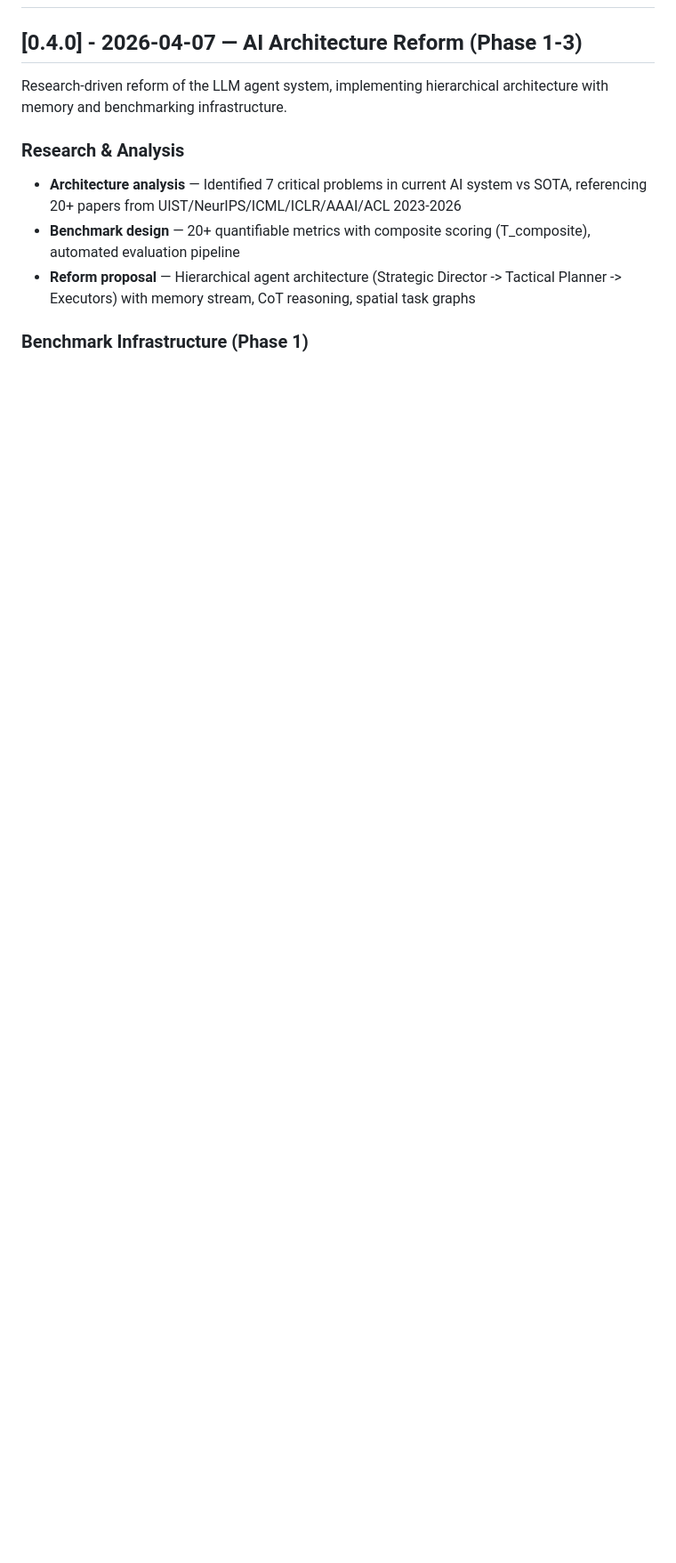
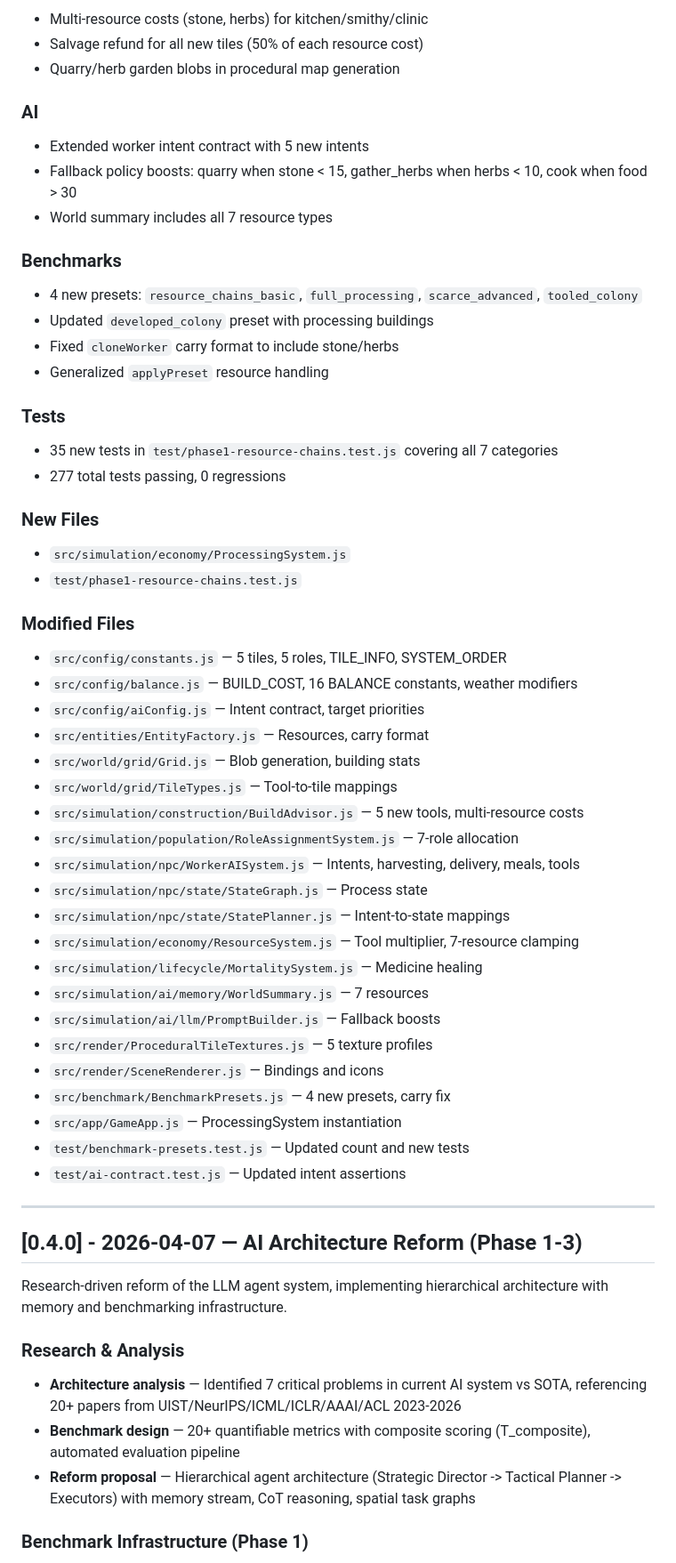
Before and after one commit to DaizeDong/Project-Utopia, a Markdown page: CHANGELOG.md, the part around one of its changes. Shown at 89% size. Rendered like a GitHub page; blank space fills up the shorter version.

```diff
--- a/CHANGELOG.md
+++ b/CHANGELOG.md
@@ -2,3 +50,55 @@
+- Multi-resource costs (stone, herbs) for kitchen/smithy/clinic
+- Salvage refund for all new tiles (50% of each resource cost)
+- Quarry/herb garden blobs in procedural map generation
+
+### AI
+
+- Extended worker intent contract with 5 new intents
+- Fallback policy boosts: quarry when stone < 15, gather_herbs when herbs < 10, cook when food > 30
+- World summary includes all 7 resource types
+
+### Benchmarks
+
+- 4 new presets: `resource_chains_basic`, `full_processing`, `scarce_advanced`, `tooled_colony`
+- Updated `developed_colony` preset with processing buildings
+- Fixed `cloneWorker` carry format to include stone/herbs
+- Generalized `applyPreset` resource handling
+
+### Tests
+
+- 35 new tests in `test/phase1-resource-chains.test.js` covering all 7 categories
+- 277 total tests passing, 0 regressions
+
+### New Files
+
+- `src/simulation/economy/ProcessingSystem.js`
+- `test/phase1-resource-chains.test.js`
+
+### Modified Files
+
+- `src/config/constants.js` — 5 tiles, 5 roles, TILE_INFO, SYSTEM_ORDER
+- `src/config/balance.js` — BUILD_COST, 16 BALANCE constants, weather modifiers
+- `src/config/aiConfig.js` — Intent contract, target priorities
+- `src/entities/EntityFactory.js` — Resources, carry format
+- `src/world/grid/Grid.js` — Blob generation, building stats
+- `src/world/grid/TileTypes.js` — Tool-to-tile mappings
+- `src/simulation/construction/BuildAdvisor.js` — 5 new tools, multi-resource costs
+- `src/simulation/population/RoleAssignmentSystem.js` — 7-role allocation
+- `src/simulation/npc/WorkerAISystem.js` — Intents, harvesting, delivery, meals, tools
+- `src/simulation/npc/state/StateGraph.js` — Process state
+- `src/simulation/npc/state/StatePlanner.js` — Intent-to-state mappings
+- `src/simulation/economy/ResourceSystem.js` — Tool multiplier, 7-resource clamping
+- `src/simulation/lifecycle/MortalitySystem.js` — Medicine healing
+- `src/simulation/ai/memory/WorldSummary.js` — 7 resources
+- `src/simulation/ai/llm/PromptBuilder.js` — Fallback boosts
+- `src/render/ProceduralTileTextures.js` — 5 texture profiles
+- `src/render/SceneRenderer.js` — Bindings and icons
+- `src/benchmark/BenchmarkPresets.js` — 4 new presets, carry fix
+- `src/app/GameApp.js` — ProcessingSystem instantiation
+- `test/benchmark-presets.test.js` — Updated count and new tests
+- `test/ai-contract.test.js` — Updated intent assertions
+
+---
 
 ## [0.4.0] - 2026-04-07 — AI Architecture Reform (Phase 1-3)
 
```
Also changed, not shown: other parts of CHANGELOG.md (+48 -0 lines), CLAUDE.md (added, +47 -0 lines).
